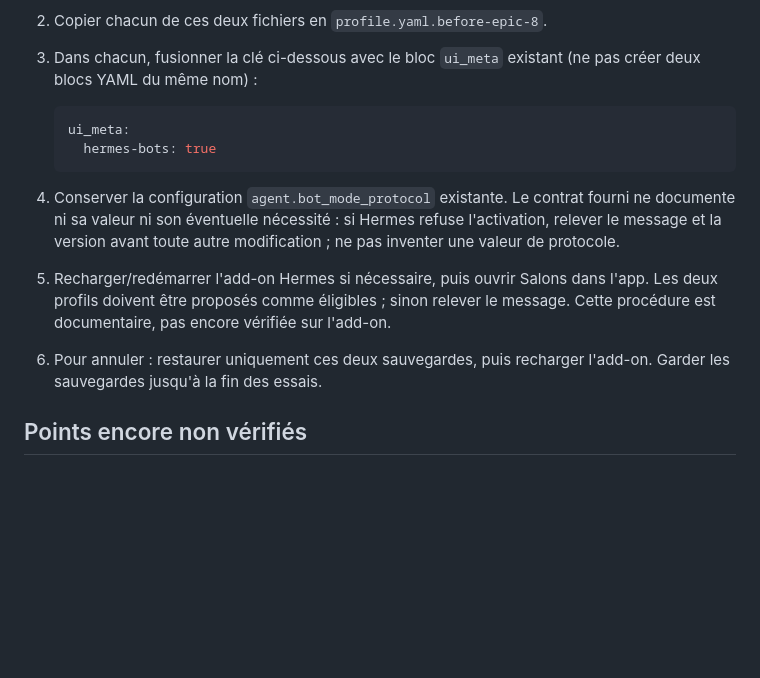
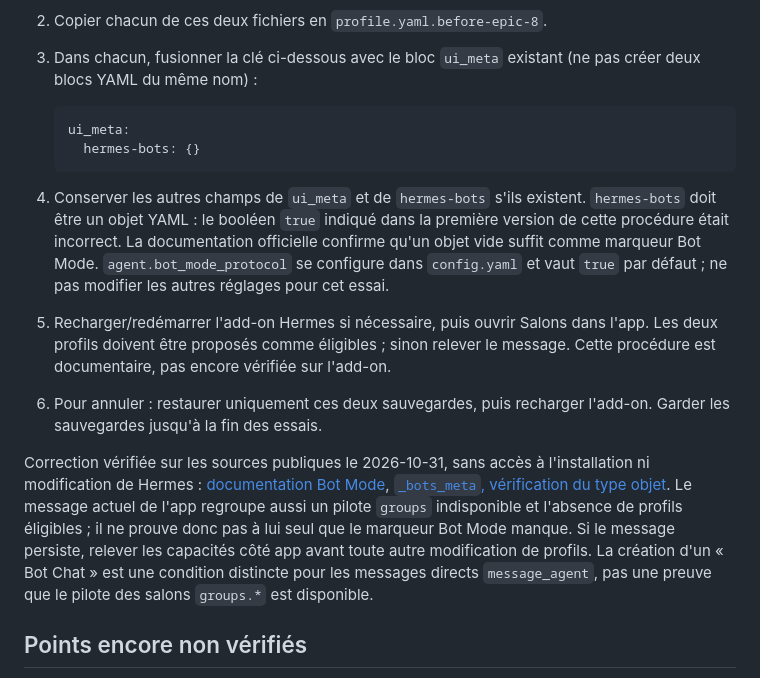
Before and after one commit to alanmlcrt/hermes-mobile, a Markdown page: contracts/epic-8/README.md, the part around the change. GitHub-like rendering; blank space fills up the shorter version.

Commit message:
docs(8.1): corriger le marqueur YAML de Bot Mode
Co-Authored-By: Claude Opus 5.5 <noreply@anthropic.com>

````diff
--- a/contracts/epic-8/README.md
+++ b/contracts/epic-8/README.md
@@ -27,18 +27,31 @@ La modification des membres n'a pas de méthode documentée.
 
    ```yaml
    ui_meta:
-     hermes-bots: true
+     hermes-bots: {}
    ```
 
-4. Conserver la configuration `agent.bot_mode_protocol` existante. Le contrat
-   fourni ne documente ni sa valeur ni son éventuelle nécessité : si Hermes
-   refuse l'activation, relever le message et la version avant toute autre
-   modification ; ne pas inventer une valeur de protocole.
+4. Conserver les autres champs de `ui_meta` et de `hermes-bots` s'ils existent.
+   `hermes-bots` doit être un objet YAML : le booléen `true` indiqué dans la
+   première version de cette procédure était incorrect. La documentation
+   officielle confirme qu'un objet vide suffit comme marqueur Bot Mode.
+   `agent.bot_mode_protocol` se configure dans `config.yaml` et vaut `true`
+   par défaut ; ne pas modifier les autres réglages pour cet essai.
 5. Recharger/redémarrer l'add-on Hermes si nécessaire, puis ouvrir Salons dans
    l'app. Les deux profils doivent être proposés comme éligibles ; sinon relever
    le message. Cette procédure est documentaire, pas encore vérifiée sur l'add-on.
 6. Pour annuler : restaurer uniquement ces deux sauvegardes, puis recharger
    l'add-on. Garder les sauvegardes jusqu'à la fin des essais.
+
+Correction vérifiée sur les sources publiques le 2026-10-31, sans accès à
+l'installation ni modification de Hermes :
+[documentation Bot Mode](https://hermes-agent.nousresearch.com/docs/user-guide/bot-mode#what-actually-makes-a-chat-a-bot-chat),
+[`_bots_meta`, vérification du type objet](https://github.com/NousResearch/hermes-agent/blob/main/tools/bot_mode_probe.py).
+Le message actuel de l'app regroupe aussi un pilote `groups` indisponible et
+l'absence de profils éligibles ; il ne prouve donc pas à lui seul que le marqueur
+Bot Mode manque. Si le message persiste, relever les capacités côté app avant
+toute autre modification de profils. La création d'un « Bot Chat » est une
+condition distincte pour les messages directs `message_agent`, pas une preuve
+que le pilote des salons `groups.*` est disponible.
 
 ## Points encore non vérifiés
 
````
